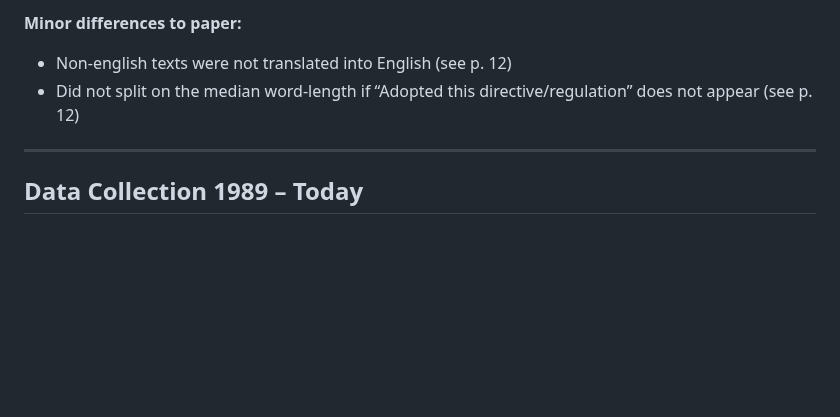
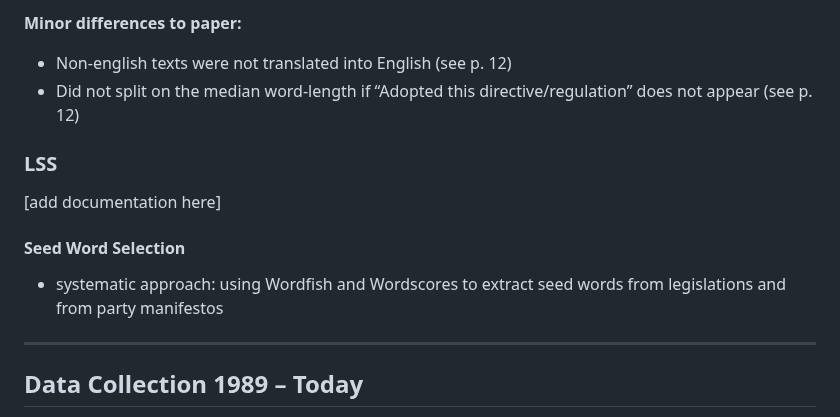
Before and after one commit to fabianaiolfi/eu-policy-feedback, a Markdown page: README.md, the part around the change. Rendered like a GitHub page; blank space fills up the shorter version.

Commit message:
Update README with LSS

```diff
--- a/README.md
+++ b/README.md
@@ -68,6 +68,13 @@ Preview of `hix_hoyland_data.rds` (N = 74,743):
 - Non-english texts were not translated into English (see p. 12)
 - Did not split on the median word-length if “Adopted this directive/regulation” does not appear (see p. 12)
 
+### LSS
+[add documentation here]
+
+#### Seed Word Selection
+- systematic approach: using Wordfish and Wordscores to extract seed words from legislations and from party manifestos
+
+
 --------
 
 ## Data Collection 1989 – Today
```
